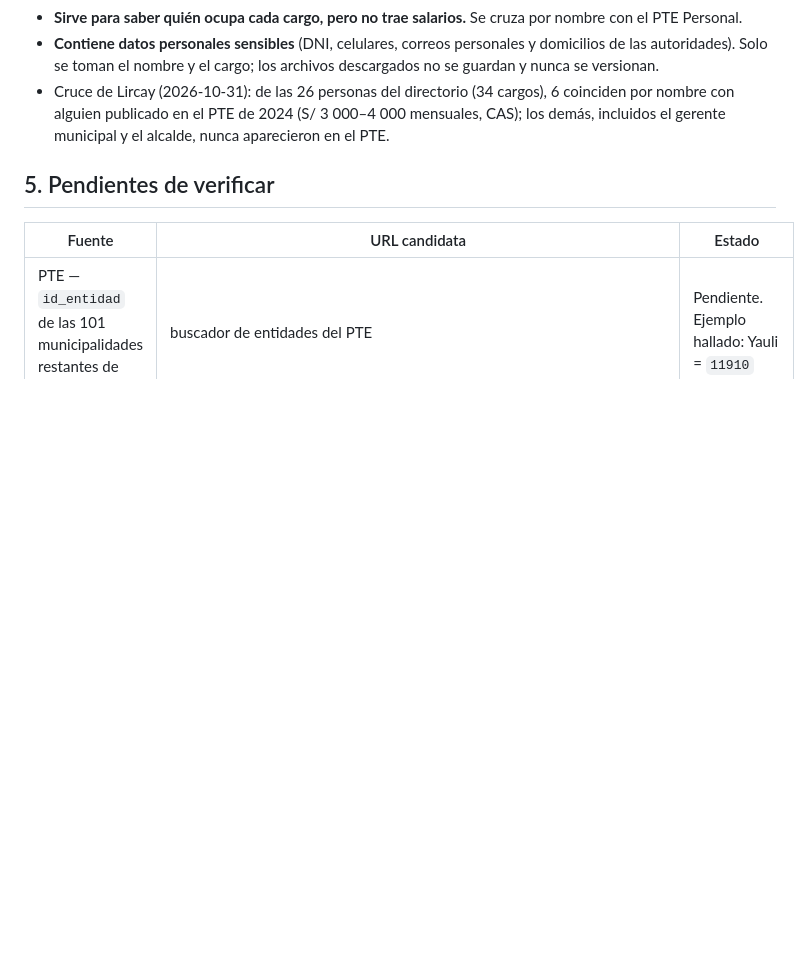
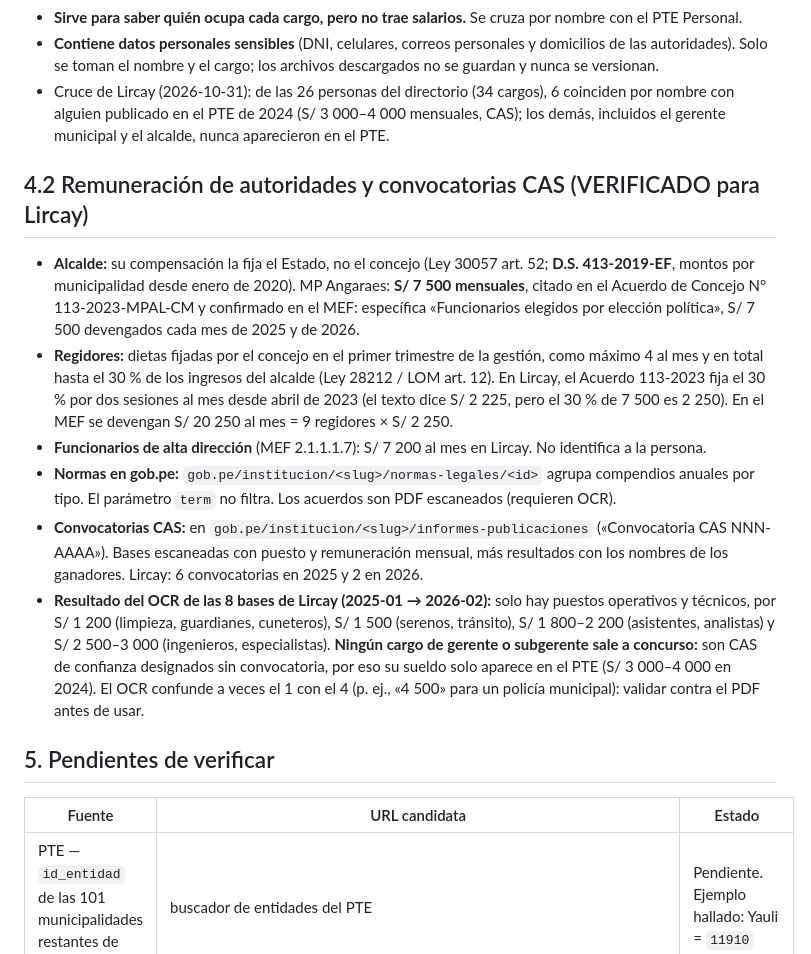
Before and after one commit to josefrodrim/Transparencia360, a Markdown page: docs/fuentes-huancavelica.md, the part around the change. Rendered like a GitHub page; blank space fills up the shorter version.

Commit message:
Docs: remuneración de alcalde, dietas y convocatorias CAS de Lircay

```diff
--- a/docs/fuentes-huancavelica.md
+++ b/docs/fuentes-huancavelica.md
@@ -146,6 +146,28 @@
   PTE de 2024 (S/ 3 000–4 000 mensuales, CAS); los demás, incluidos el gerente municipal y el alcalde, nunca
   aparecieron en el PTE.
 
+## 4.2 Remuneración de autoridades y convocatorias CAS (VERIFICADO para Lircay)
+
+- **Alcalde:** su compensación la fija el Estado, no el concejo (Ley 30057 art. 52; **D.S. 413-2019-EF**, montos por
+  municipalidad desde enero de 2020). MP Angaraes: **S/ 7 500 mensuales**, citado en el Acuerdo de Concejo
+  N° 113-2023-MPAL-CM y confirmado en el MEF: específica «Funcionarios elegidos por elección política», S/ 7 500
+  devengados cada mes de 2025 y de 2026.
+- **Regidores:** dietas fijadas por el concejo en el primer trimestre de la gestión, como máximo 4 al mes y en total
+  hasta el 30 % de los ingresos del alcalde (Ley 28212 / LOM art. 12). En Lircay, el Acuerdo 113-2023 fija el 30 % por
+  dos sesiones al mes desde abril de 2023 (el texto dice S/ 2 225, pero el 30 % de 7 500 es 2 250). En el MEF se
+  devengan S/ 20 250 al mes = 9 regidores × S/ 2 250.
+- **Funcionarios de alta dirección** (MEF 2.1.1.1.7): S/ 7 200 al mes en Lircay. No identifica a la persona.
+- **Normas en gob.pe:** `gob.pe/institucion/<slug>/normas-legales/<id>` agrupa compendios anuales por tipo. El
+  parámetro `term` no filtra. Los acuerdos son PDF escaneados (requieren OCR).
+- **Convocatorias CAS:** en `gob.pe/institucion/<slug>/informes-publicaciones` («Convocatoria CAS NNN-AAAA»). Bases
+  escaneadas con puesto y remuneración mensual, más resultados con los nombres de los ganadores. Lircay: 6
+  convocatorias en 2025 y 2 en 2026.
+- **Resultado del OCR de las 8 bases de Lircay (2025-01 → 2026-02):** solo hay puestos operativos y técnicos, por
+  S/ 1 200 (limpieza, guardianes, cuneteros), S/ 1 500 (serenos, tránsito), S/ 1 800–2 200 (asistentes, analistas)
+  y S/ 2 500–3 000 (ingenieros, especialistas). **Ningún cargo de gerente o subgerente sale a concurso:** son CAS de
+  confianza designados sin convocatoria, por eso su sueldo solo aparece en el PTE (S/ 3 000–4 000 en 2024). El OCR
+  confunde a veces el 1 con el 4 (p. ej., «4 500» para un policía municipal): validar contra el PDF antes de usar.
+
 ## 5. Pendientes de verificar
 
 | Fuente | URL candidata | Estado |
```
